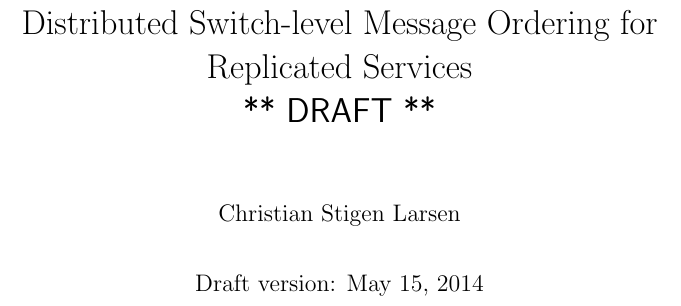
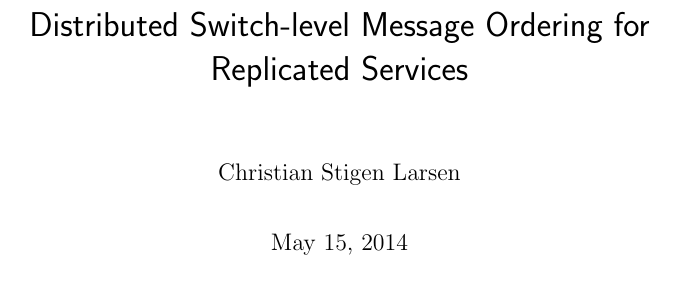
Before and after one commit to cslarsen/bachelor, a LaTeX thesis (thesis/thesis.tex): part of page 1 of 75, cut so that both start at the same text. Compiled offline with pdfLaTeX.

Commit message:
Removed draft

```diff
--- a/thesis/thesis.tex
+++ b/thesis/thesis.tex
@@ -3,9 +3,9 @@
 \begin{document}
 
   \author{Christian Stigen Larsen}
-  \date{Draft version: \today}
-  \title{Distributed Switch-level Message Ordering for Replicated Services
-    \\\textsf{** DRAFT **}}
+  \date{\today}
+  \title{\textsf{Distributed Switch-level Message Ordering for Replicated
+    Services}}
 
   \maketitle
   \input{abstract}
```
